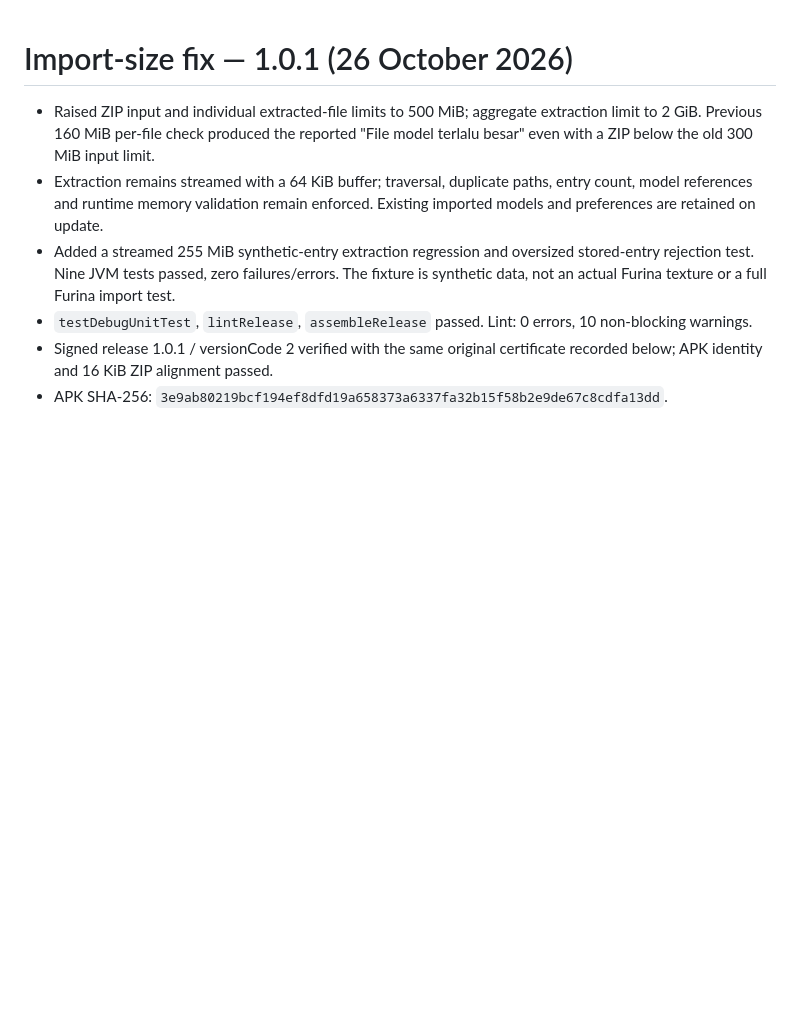
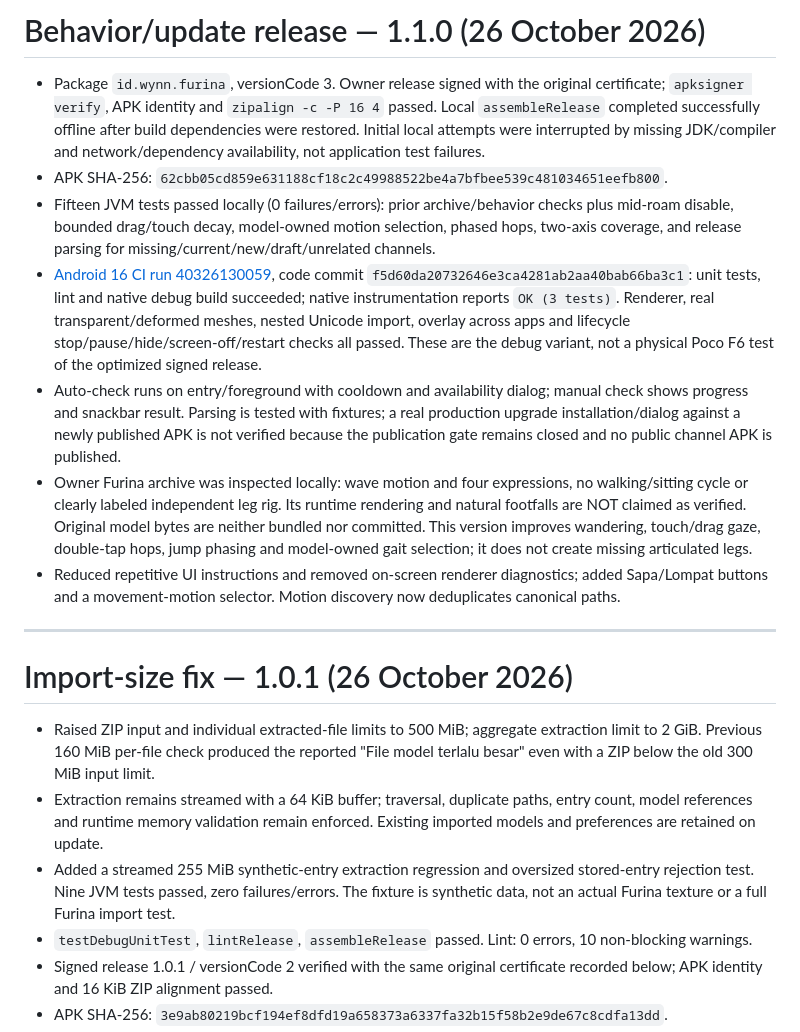
Before and after one commit to WynnDev-rill/Wynn-Store, a Markdown page: furina-pocket-pet/docs/TEST_REPORT.md, the part around the change. GitHub-like rendering; blank space fills up the shorter version.

Commit message:
docs(furina): record 1.1.0 release and passing Android 16 verification [skip ci]

```diff
--- a/furina-pocket-pet/docs/TEST_REPORT.md
+++ b/furina-pocket-pet/docs/TEST_REPORT.md
@@ -1,3 +1,15 @@
+# Behavior/update release — 1.1.0 (26 October 2026)
+
+- Package `id.wynn.furina`, versionCode 3. Owner release signed with the original certificate; `apksigner verify`, APK identity and `zipalign -c -P 16 4` passed. Local `assembleRelease` completed successfully offline after build dependencies were restored. Initial local attempts were interrupted by missing JDK/compiler and network/dependency availability, not application test failures.
+- APK SHA-256: `62cbb05cd859e631188cf18c2c49988522be4a7bfbee539c481034651eefb800`.
+- Fifteen JVM tests passed locally (0 failures/errors): prior archive/behavior checks plus mid-roam disable, bounded drag/touch decay, model-owned motion selection, phased hops, two-axis coverage, and release parsing for missing/current/new/draft/unrelated channels.
+- [Android 16 CI run 40326130059](https://github.com/WynnDev-rill/Wynn-Store/actions/runs/40326130059), code commit `f5d60da20732646e3ca4281ab2aa40bab66ba3c1`: unit tests, lint and native debug build succeeded; native instrumentation reports `OK (3 tests)`. Renderer, real transparent/deformed meshes, nested Unicode import, overlay across apps and lifecycle stop/pause/hide/screen-off/restart checks all passed. These are the debug variant, not a physical Poco F6 test of the optimized signed release.
+- Auto-check runs on entry/foreground with cooldown and availability dialog; manual check shows progress and snackbar result. Parsing is tested with fixtures; a real production upgrade installation/dialog against a newly published APK is not verified because the publication gate remains closed and no public channel APK is published.
+- Owner Furina archive was inspected locally: wave motion and four expressions, no walking/sitting cycle or clearly labeled independent leg rig. Its runtime rendering and natural footfalls are NOT claimed as verified. Original model bytes are neither bundled nor committed. This version improves wandering, touch/drag gaze, double-tap hops, jump phasing and model-owned gait selection; it does not create missing articulated legs.
+- Reduced repetitive UI instructions and removed on-screen renderer diagnostics; added Sapa/Lompat buttons and a movement-motion selector. Motion discovery now deduplicates canonical paths.
+
+---
+
 # Import-size fix — 1.0.1 (26 October 2026)
 
 - Raised ZIP input and individual extracted-file limits to 500 MiB; aggregate extraction limit to 2 GiB. Previous 160 MiB per-file check produced the reported "File model terlalu besar" even with a ZIP below the old 300 MiB input limit.
```
